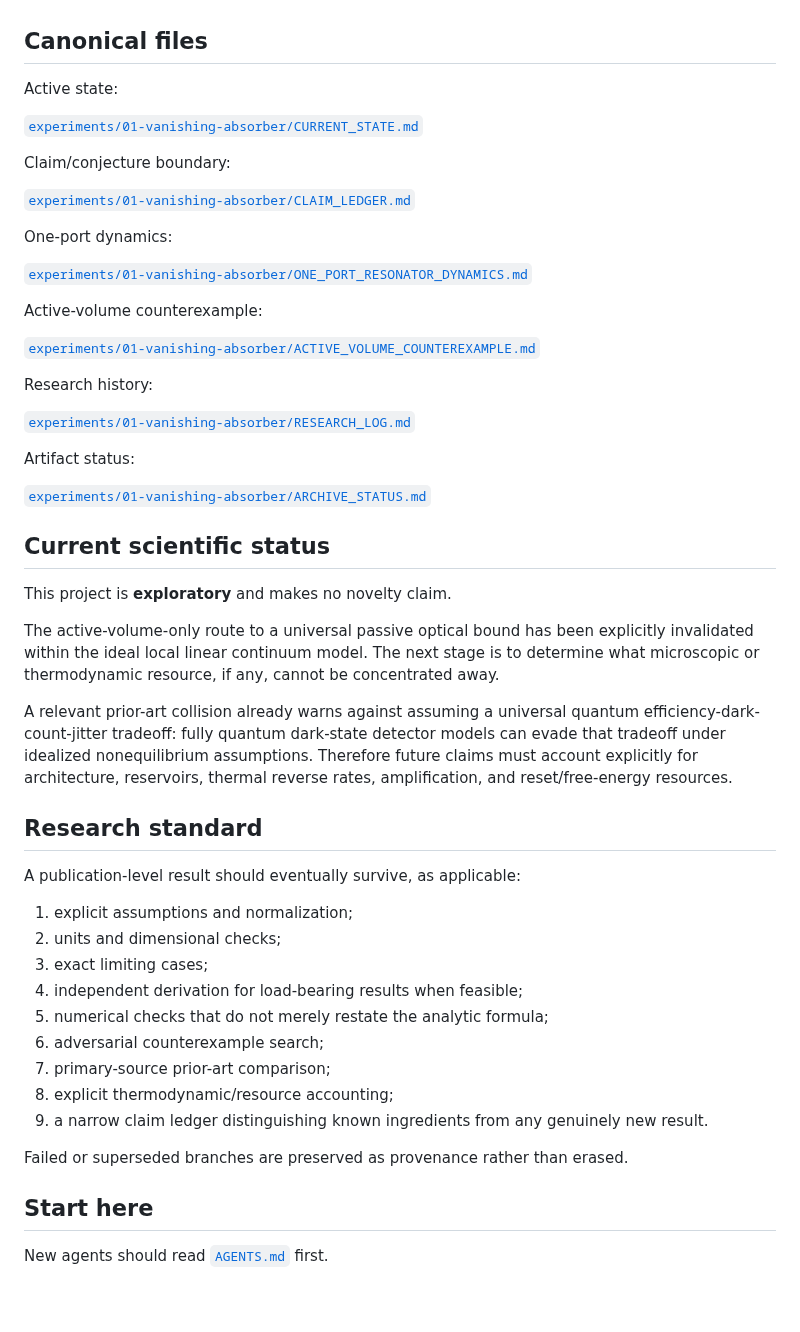
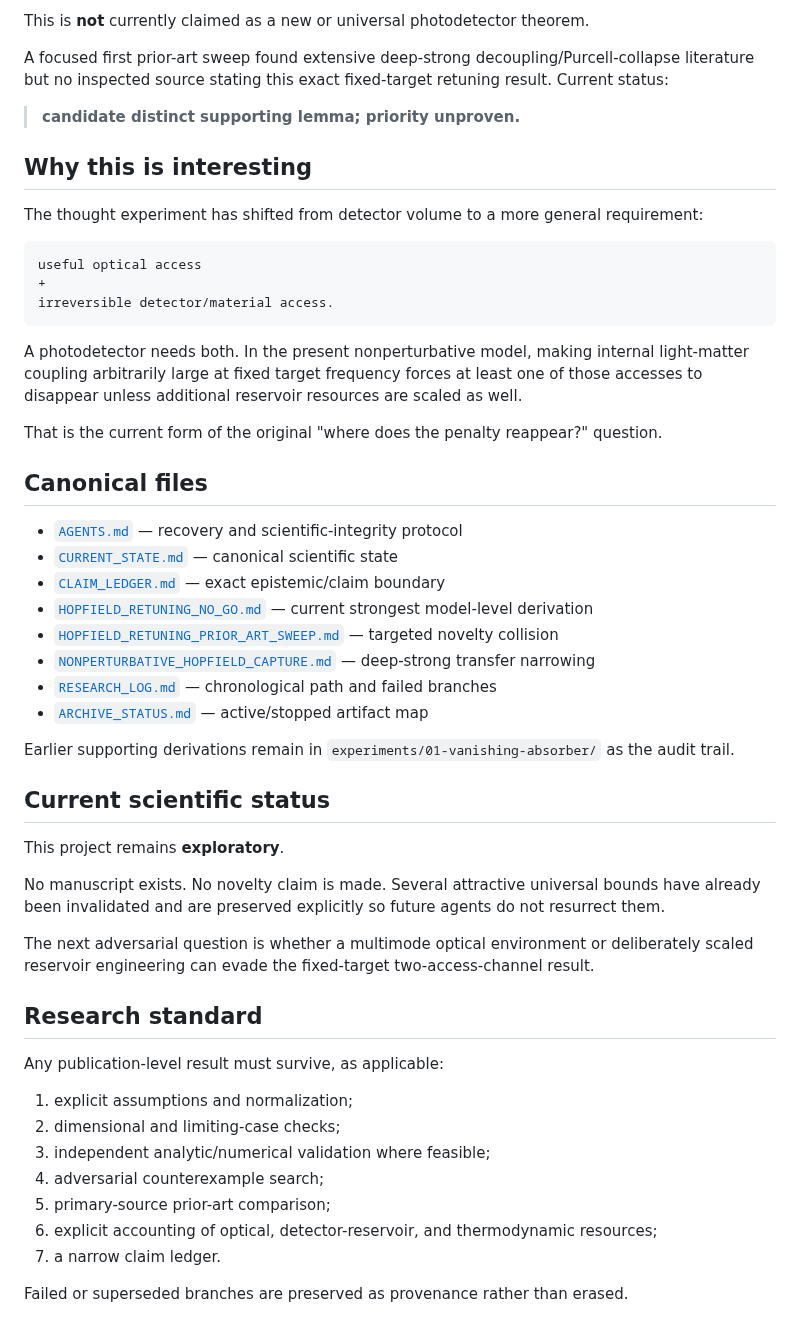
Before and after one commit to Kajin-0/gendanken_2, a Markdown page: README.md, the part around one of its changes. Rendered like a GitHub page.

Commit message:
Update repository front door to current theorem frontier

````diff
--- a/README.md
+++ b/README.md
@@ -42,54 +81,54 @@ That is the active frontier of the thought experiment.
+This is **not** currently claimed as a new or universal photodetector theorem.
+
+A focused first prior-art sweep found extensive deep-strong decoupling/Purcell-collapse literature but no inspected source stating this exact fixed-target retuning result. Current status:
+
+> **candidate distinct supporting lemma; priority unproven.**
+
+## Why this is interesting
+
+The thought experiment has shifted from detector volume to a more general requirement:
+
+```text
+useful optical access
++
+irreversible detector/material access.
+```
+
+A photodetector needs both. In the present nonperturbative model, making internal light-matter coupling arbitrarily large at fixed target frequency forces at least one of those accesses to disappear unless additional reservoir resources are scaled as well.
+
+That is the current form of the original "where does the penalty reappear?" question.
 
 ## Canonical files
 
-Active state:
+- [`AGENTS.md`](AGENTS.md) — recovery and scientific-integrity protocol
+- [`CURRENT_STATE.md`](experiments/01-vanishing-absorber/CURRENT_STATE.md) — canonical scientific state
+- [`CLAIM_LEDGER.md`](experiments/01-vanishing-absorber/CLAIM_LEDGER.md) — exact epistemic/claim boundary
+- [`HOPFIELD_RETUNING_NO_GO.md`](experiments/01-vanishing-absorber/HOPFIELD_RETUNING_NO_GO.md) — current strongest model-level derivation
+- [`HOPFIELD_RETUNING_PRIOR_ART_SWEEP.md`](experiments/01-vanishing-absorber/HOPFIELD_RETUNING_PRIOR_ART_SWEEP.md) — targeted novelty collision
+- [`NONPERTURBATIVE_HOPFIELD_CAPTURE.md`](experiments/01-vanishing-absorber/NONPERTURBATIVE_HOPFIELD_CAPTURE.md) — deep-strong transfer narrowing
+- [`RESEARCH_LOG.md`](experiments/01-vanishing-absorber/RESEARCH_LOG.md) — chronological path and failed branches
+- [`ARCHIVE_STATUS.md`](experiments/01-vanishing-absorber/ARCHIVE_STATUS.md) — active/stopped artifact map
 
-[`experiments/01-vanishing-absorber/CURRENT_STATE.md`](experiments/01-vanishing-absorber/CURRENT_STATE.md)
-
-Claim/conjecture boundary:
-
-[`experiments/01-vanishing-absorber/CLAIM_LEDGER.md`](experiments/01-vanishing-absorber/CLAIM_LEDGER.md)
-
-One-port dynamics:
-
-[`experiments/01-vanishing-absorber/ONE_PORT_RESONATOR_DYNAMICS.md`](experiments/01-vanishing-absorber/ONE_PORT_RESONATOR_DYNAMICS.md)
-
-Active-volume counterexample:
-
-[`experiments/01-vanishing-absorber/ACTIVE_VOLUME_COUNTEREXAMPLE.md`](experiments/01-vanishing-absorber/ACTIVE_VOLUME_COUNTEREXAMPLE.md)
-
-Research history:
-
-[`experiments/01-vanishing-absorber/RESEARCH_LOG.md`](experiments/01-vanishing-absorber/RESEARCH_LOG.md)
-
-Artifact status:
-
-[`experiments/01-vanishing-absorber/ARCHIVE_STATUS.md`](experiments/01-vanishing-absorber/ARCHIVE_STATUS.md)
+Earlier supporting derivations remain in `experiments/01-vanishing-absorber/` as the audit trail.
 
 ## Current scientific status
 
-This project is **exploratory** and makes no novelty claim.
+This project remains **exploratory**.
 
-The active-volume-only route to a universal passive optical bound has been explicitly invalidated within the ideal local linear continuum model. The next stage is to determine what microscopic or thermodynamic resource, if any, cannot be concentrated away.
+No manuscript exists. No novelty claim is made. Several attractive universal bounds have already been invalidated and are preserved explicitly so future agents do not resurrect them.
 
-A relevant prior-art collision already warns against assuming a universal quantum efficiency-dark-count-jitter tradeoff: fully quantum dark-state detector models can evade that tradeoff under idealized nonequilibrium assumptions. Therefore future claims must account explicitly for architecture, reservoirs, thermal reverse rates, amplification, and reset/free-energy resources.
+The next adversarial question is whether a multimode optical environment or deliberately scaled reservoir engineering can evade the fixed-target two-access-channel result.
 
 ## Research standard
 
-A publication-level result should eventually survive, as applicable:
+Any publication-level result must survive, as applicable:
 
 1. explicit assumptions and normalization;
-2. units and dimensional checks;
-3. exact limiting cases;
-4. independent derivation for load-bearing results when feasible;
-5. numerical checks that do not merely restate the analytic formula;
-6. adversarial counterexample search;
-7. primary-source prior-art comparison;
-8. explicit thermodynamic/resource accounting;
-9. a narrow claim ledger distinguishing known ingredients from any genuinely new result.
+2. dimensional and limiting-case checks;
+3. independent analytic/numerical validation where feasible;
+4. adversarial counterexample search;
+5. primary-source prior-art comparison;
+6. explicit accounting of optical, detector-reservoir, and thermodynamic resources;
+7. a narrow claim ledger.
 
 Failed or superseded branches are preserved as provenance rather than erased.
-
-## Start here
-
-New agents should read [`AGENTS.md`](AGENTS.md) first.
````
Also changed, not shown: other parts of README.md (+55 -16 lines).
